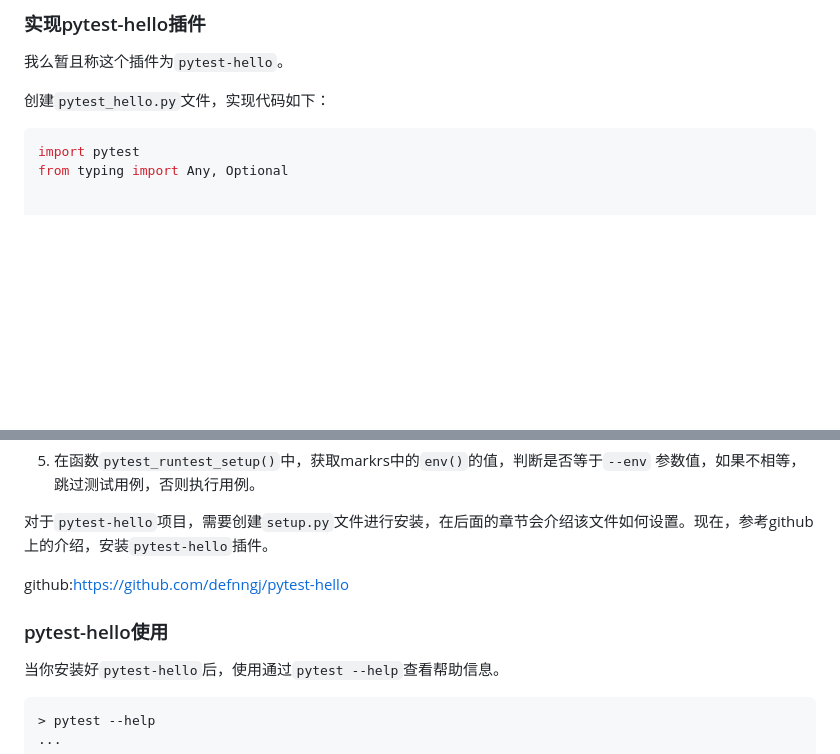
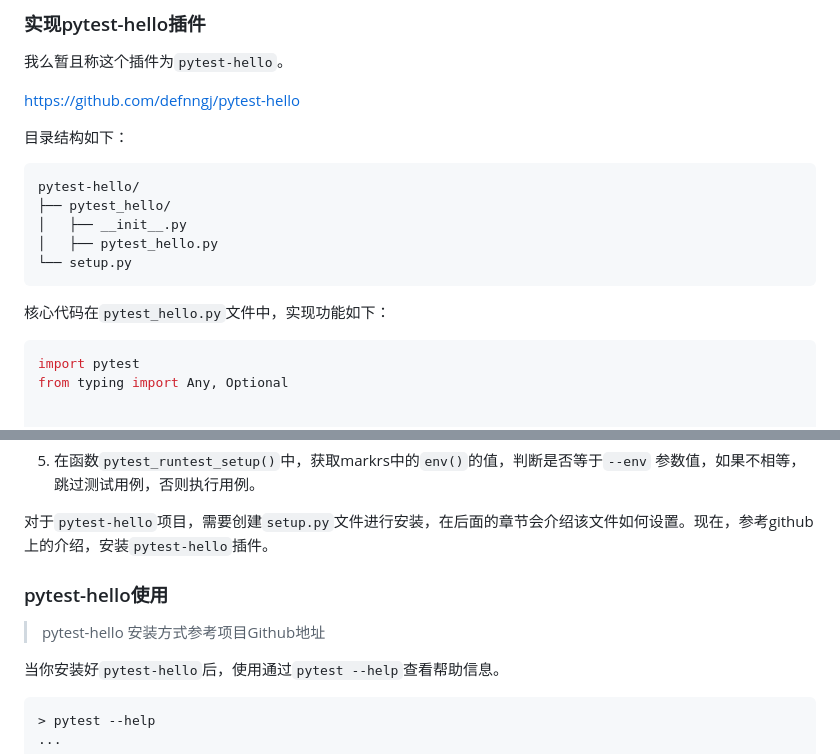
Before and after one commit to defnngj/test-circle, a Markdown page: new_book/04_pytest_plug_in.md, 2 parts joined by grey strips. GitHub-like rendering; blank space fills up the shorter version.

````diff
--- a/new_book/04_pytest_plug_in.md
+++ b/new_book/04_pytest_plug_in.md
@@ -135,7 +135,21 @@ PASSED
 ### 实现pytest-hello插件
 我么暂且称这个插件为`pytest-hello`。
 
-创建`pytest_hello.py`文件，实现代码如下：
+https://github.com/defnngj/pytest-hello
+
+
+目录结构如下：
+
+```shell
+pytest-hello/
+├── pytest_hello/
+│   ├── __init__.py
+│   ├── pytest_hello.py
+└── setup.py
+```
+
+
+核心代码在`pytest_hello.py`文件中，实现功能如下：
 
 ```python
 import pytest
@@ -217,9 +231,10 @@ __主要代码说明：__
 
 对于`pytest-hello`项目，需要创建`setup.py`文件进行安装，在后面的章节会介绍该文件如何设置。现在，参考github上的介绍，安装`pytest-hello`插件。
 
-github:https://github.com/defnngj/pytest-hello
 
 ### pytest-hello使用
+
+> pytest-hello 安装方式参考项目Github地址
 
 当你安装好`pytest-hello`后，使用通过`pytest --help`查看帮助信息。
 
````
Also changed, not shown: new_book/01_test_framework.md (+1 -1 lines), new_book/05_unittest_extend.md (+32 -10 lines), new_book/img/unittest_extend.png, 2 other files.
